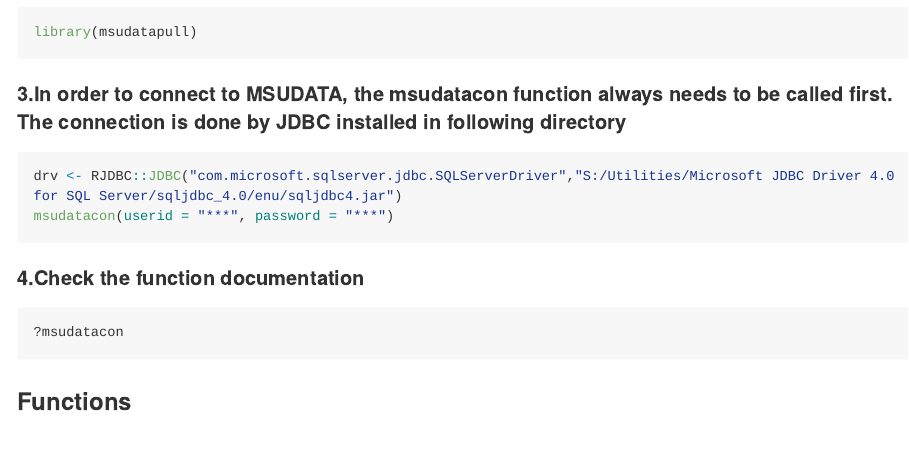
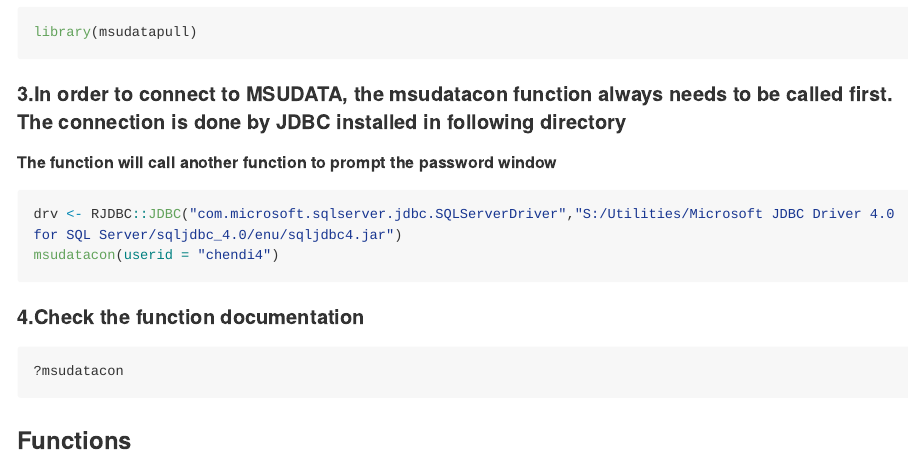
Before and after one commit to AspenMeow/MSUDataPull, an R Markdown document (README.Rmd): the page in a window 1100 px wide, from 360 px down. The pictures show the output file README.md that the author committed with the source, drawn offline in the style of GitHub; long lines of code are wrapped.

Commit message:
chg readme

````diff
--- a/README.Rmd
+++ b/README.Rmd
@@ -28,10 +28,10 @@ library(msudatapull)
 
 
 #### 3.In order to connect to MSUDATA, the msudatacon function always needs to be called first. The connection is done by JDBC installed in following directory
-
+##### The function will call another function to prompt the password window
 ```{r,, results='hide', eval=FALSE}
 drv <- RJDBC::JDBC("com.microsoft.sqlserver.jdbc.SQLServerDriver","S:/Utilities/Microsoft JDBC Driver 4.0 for SQL Server/sqljdbc_4.0/enu/sqljdbc4.jar")
-msudatacon(userid = "***", password = "***")
+msudatacon(userid = "chendi4")
 ```
 
 #### 4.Check the function documentation
````
Also changed, not shown: README.md.
